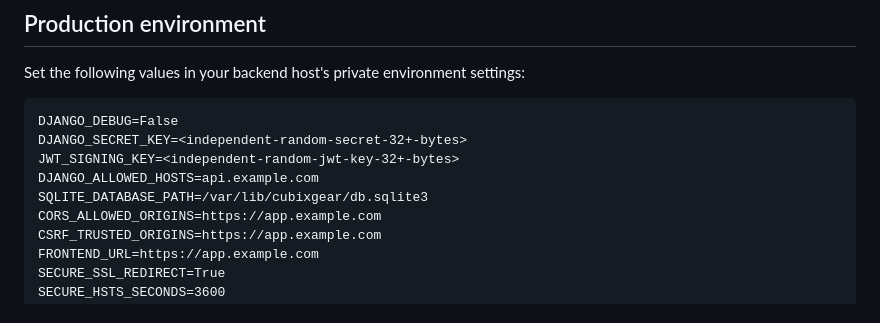
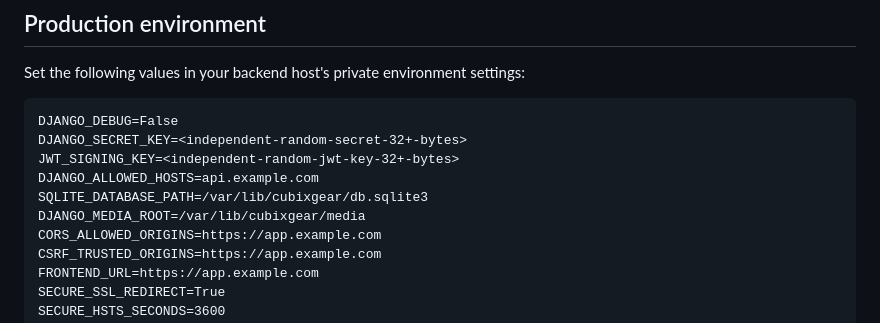
Before and after one commit to amnas-cubixmet/cubegears-backend, a Markdown page: docs/PRODUCTION_ROLLOUT.md, the part around the change. Drawn GitHub-style.

Commit message:
docs: add persistent company logo media path to production environment

```diff
--- a/docs/PRODUCTION_ROLLOUT.md
+++ b/docs/PRODUCTION_ROLLOUT.md
@@ -21,6 +21,7 @@ DJANGO_SECRET_KEY=<independent-random-secret-32+-bytes>
 JWT_SIGNING_KEY=<independent-random-jwt-key-32+-bytes>
 DJANGO_ALLOWED_HOSTS=api.example.com
 SQLITE_DATABASE_PATH=/var/lib/cubixgear/db.sqlite3
+DJANGO_MEDIA_ROOT=/var/lib/cubixgear/media
 CORS_ALLOWED_ORIGINS=https://app.example.com
 CSRF_TRUSTED_ORIGINS=https://app.example.com
 FRONTEND_URL=https://app.example.com
```
